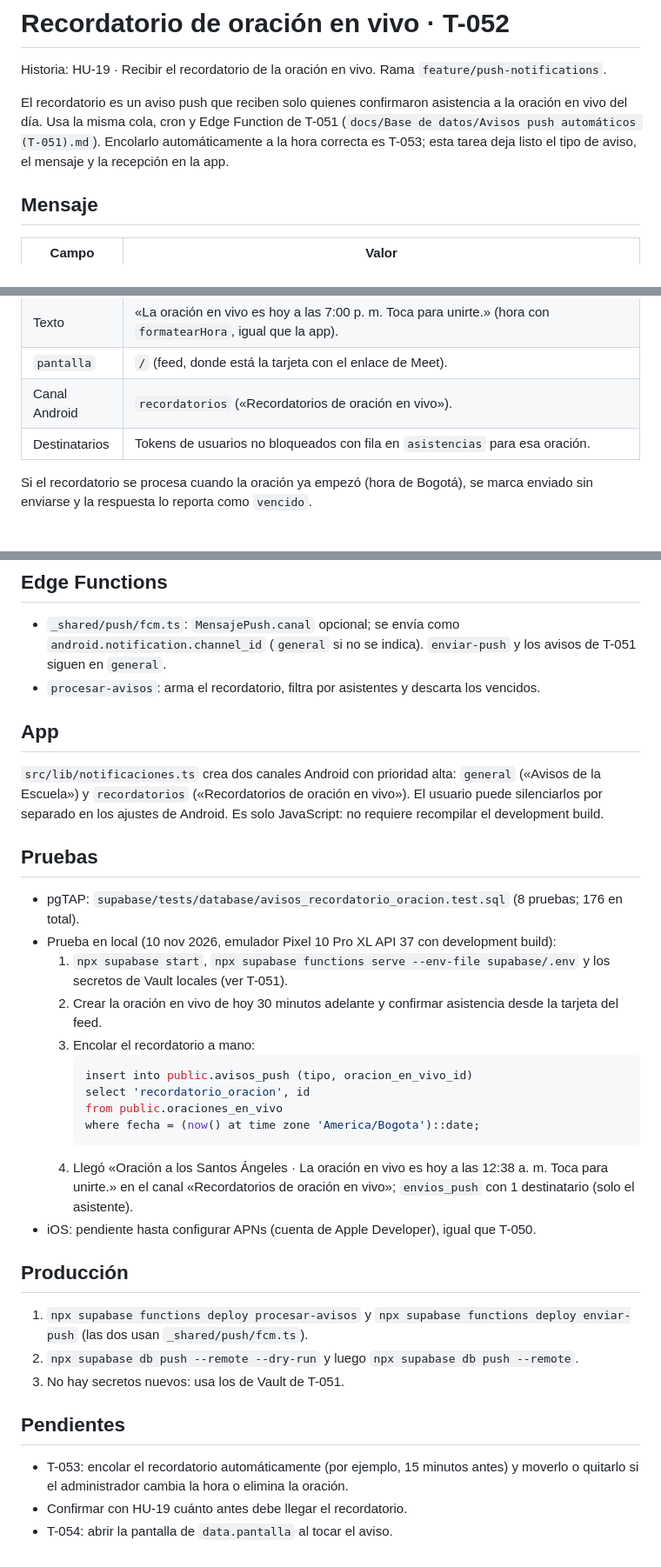
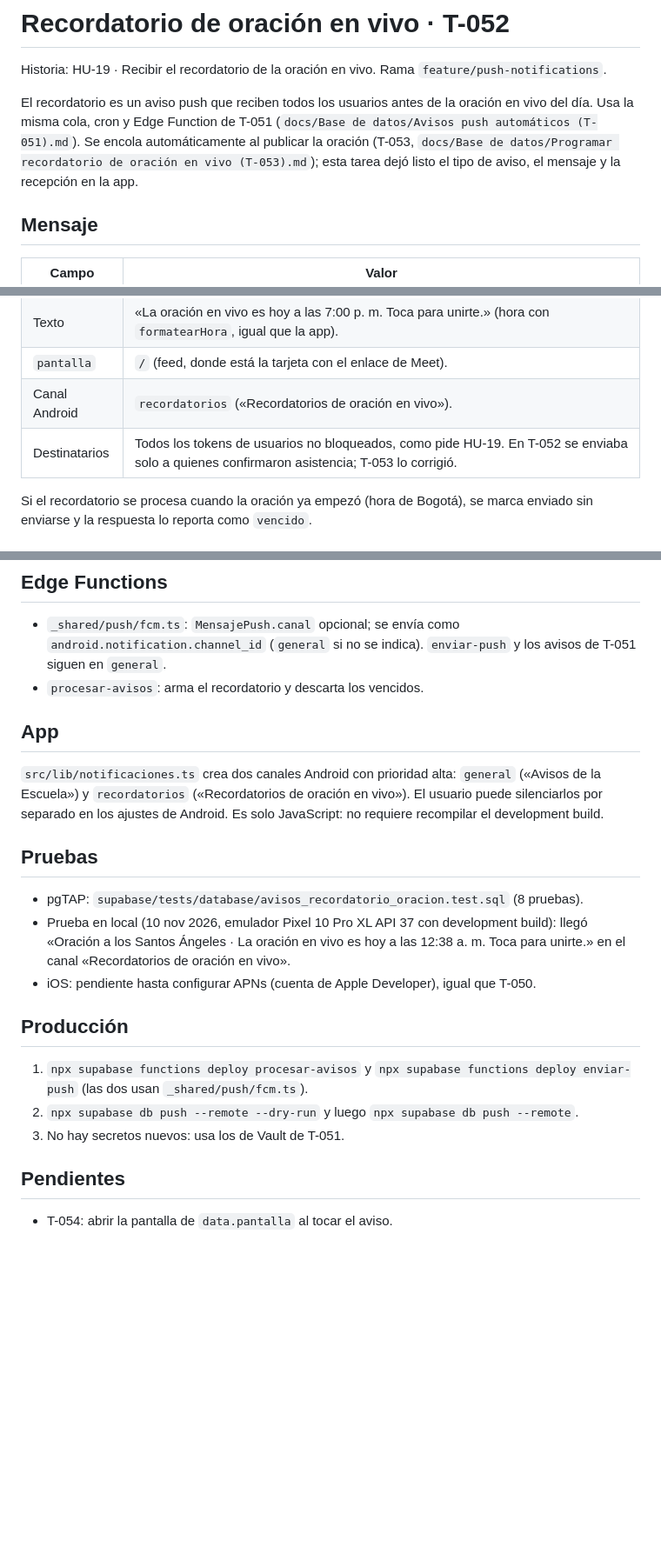
Before and after one commit to barrerosarah9/Escuela-de-los-Sagrados-Corazones, a Markdown page: docs/Base de datos/Recordatorio de oración en vivo (T-052).md, 3 parts joined by grey strips. Shown at 87% size. GitHub-like rendering; blank space fills up the shorter version.

````diff
--- a/docs/Base de datos/Recordatorio de oración en vivo (T-052).md
+++ b/docs/Base de datos/Recordatorio de oración en vivo (T-052).md
@@ -2,10 +2,11 @@
 
 Historia: HU-19 · Recibir el recordatorio de la oración en vivo. Rama `feature/push-notifications`.
 
-El recordatorio es un aviso push que reciben solo quienes confirmaron asistencia a la oración en vivo
-del día. Usa la misma cola, cron y Edge Function de T-051 (`docs/Base de datos/Avisos push automáticos (T-051).md`).
-Encolarlo automáticamente a la hora correcta es T-053; esta tarea deja listo el tipo de aviso, el
-mensaje y la recepción en la app.
+El recordatorio es un aviso push que reciben todos los usuarios antes de la oración en vivo del día.
+Usa la misma cola, cron y Edge Function de T-051 (`docs/Base de datos/Avisos push automáticos (T-051).md`).
+Se encola automáticamente al publicar la oración (T-053,
+`docs/Base de datos/Programar recordatorio de oración en vivo (T-053).md`); esta tarea dejó listo el
+tipo de aviso, el mensaje y la recepción en la app.
 
 ## Mensaje
 
@@ -15,7 +16,7 @@ mensaje y la recepción en la app.
 | Texto | «La oración en vivo es hoy a las 7:00 p. m. Toca para unirte.» (hora con `formatearHora`, igual que la app). |
 | `pantalla` | `/` (feed, donde está la tarjeta con el enlace de Meet). |
 | Canal Android | `recordatorios` («Recordatorios de oración en vivo»). |
-| Destinatarios | Tokens de usuarios no bloqueados con fila en `asistencias` para esa oración. |
+| Destinatarios | Todos los tokens de usuarios no bloqueados, como pide HU-19. En T-052 se enviaba solo a quienes confirmaron asistencia; T-053 lo corrigió. |
 
 Si el recordatorio se procesa cuando la oración ya empezó (hora de Bogotá), se marca enviado sin
 enviarse y la respuesta lo reporta como `vencido`.
@@ -33,7 +34,7 @@ enviarse y la respuesta lo reporta como `vencido`.
 
 - `_shared/push/fcm.ts`: `MensajePush.canal` opcional; se envía como `android.notification.channel_id`
   (`general` si no se indica). `enviar-push` y los avisos de T-051 siguen en `general`.
-- `procesar-avisos`: arma el recordatorio, filtra por asistentes y descarta los vencidos.
+- `procesar-avisos`: arma el recordatorio y descarta los vencidos.
 
 ## App
 
@@ -43,20 +44,10 @@ separado en los ajustes de Android. Es solo JavaScript: no requiere recompilar e
 
 ## Pruebas
 
-- pgTAP: `supabase/tests/database/avisos_recordatorio_oracion.test.sql` (8 pruebas; 176 en total).
-- Prueba en local (10 nov 2026, emulador Pixel 10 Pro XL API 37 con development build):
-  1. `npx supabase start`, `npx supabase functions serve --env-file supabase/.env` y los secretos de Vault
-     locales (ver T-051).
-  2. Crear la oración en vivo de hoy 30 minutos adelante y confirmar asistencia desde la tarjeta del feed.
-  3. Encolar el recordatorio a mano:
-     ```sql
-     insert into public.avisos_push (tipo, oracion_en_vivo_id)
-     select 'recordatorio_oracion', id
-     from public.oraciones_en_vivo
-     where fecha = (now() at time zone 'America/Bogota')::date;
-     ```
-  4. Llegó «Oración a los Santos Ángeles · La oración en vivo es hoy a las 12:38 a. m. Toca para unirte.»
-     en el canal «Recordatorios de oración en vivo»; `envios_push` con 1 destinatario (solo el asistente).
+- pgTAP: `supabase/tests/database/avisos_recordatorio_oracion.test.sql` (8 pruebas).
+- Prueba en local (10 nov 2026, emulador Pixel 10 Pro XL API 37 con development build): llegó
+  «Oración a los Santos Ángeles · La oración en vivo es hoy a las 12:38 a. m. Toca para unirte.» en el
+  canal «Recordatorios de oración en vivo».
 - iOS: pendiente hasta configurar APNs (cuenta de Apple Developer), igual que T-050.
 
 ## Producción
@@ -68,7 +59,4 @@ separado en los ajustes de Android. Es solo JavaScript: no requiere recompilar e
 
 ## Pendientes
 
-- T-053: encolar el recordatorio automáticamente (por ejemplo, 15 minutos antes) y moverlo o quitarlo si
-  el administrador cambia la hora o elimina la oración.
-- Confirmar con HU-19 cuánto antes debe llegar el recordatorio.
 - T-054: abrir la pantalla de `data.pantalla` al tocar el aviso.
````
Also changed, not shown: docs/Base de datos/Programar recordatorio de oración en vivo (T-053).md (added, +61 -0 lines).
